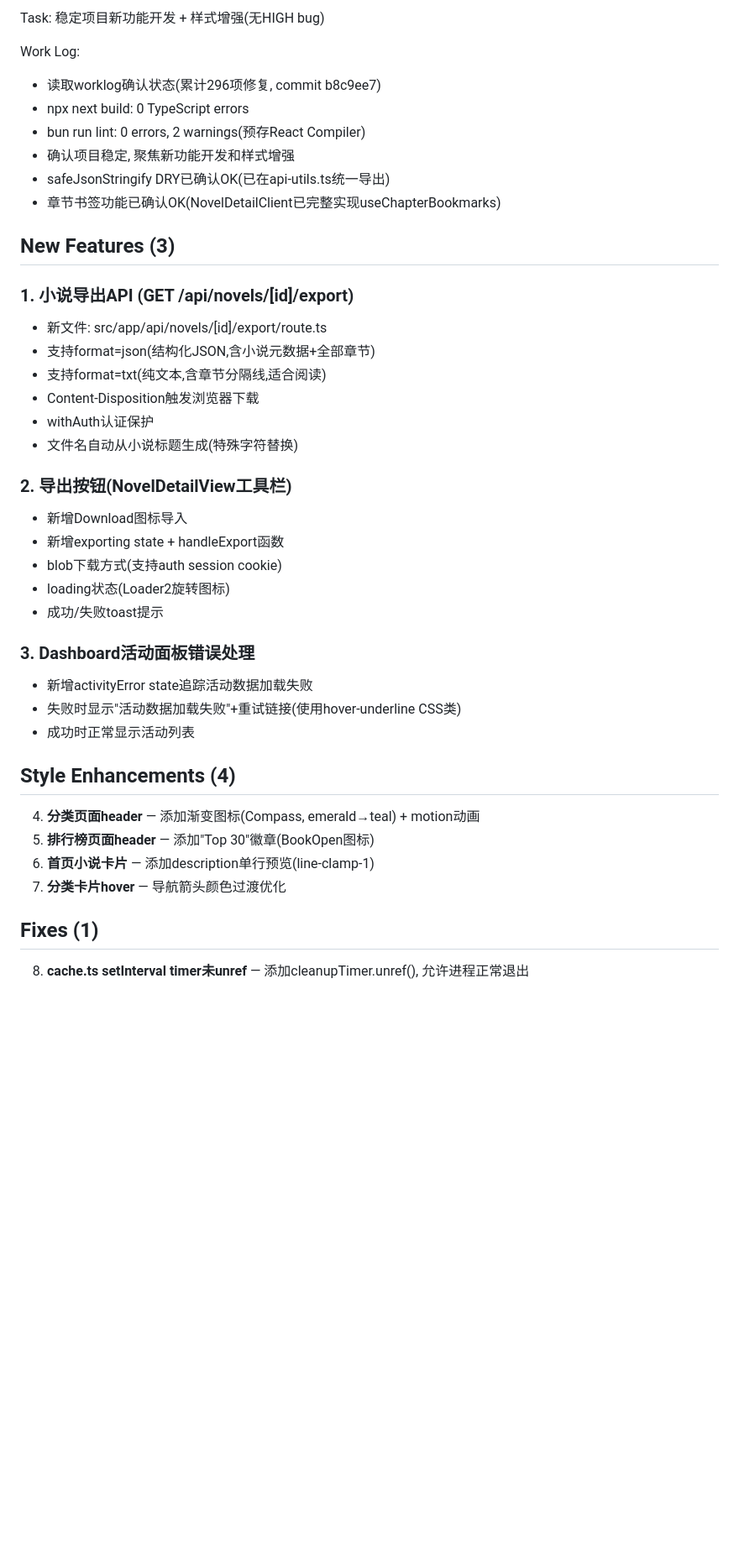
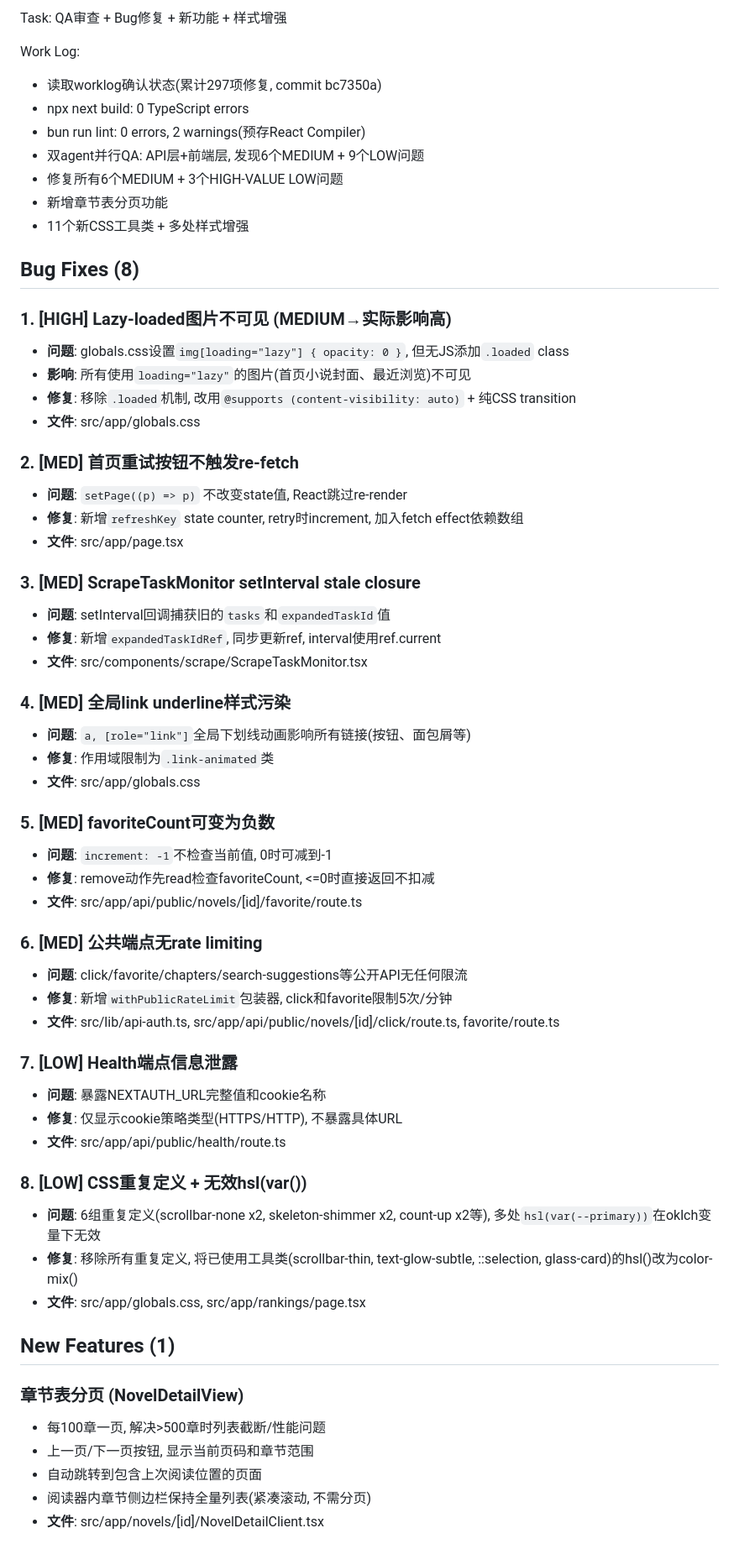
Before and after one commit to u4399com-beep/novel-admin-1.0.0, a Markdown page: worklog.md, the part around one of its changes. Shown at 84% size. GitHub-like rendering; blank space fills up the shorter version.

```diff
--- a/worklog.md
+++ b/worklog.md
@@ -7,41 +7,64 @@ Timestamp: 2026-08-03T06:17:00+08:00
 
-Task: 稳定项目新功能开发 + 样式增强(无HIGH bug)
+Task: QA审查 + Bug修复 + 新功能 + 样式增强
 
 Work Log:
-- 读取worklog确认状态(累计296项修复, commit b8c9ee7)
+- 读取worklog确认状态(累计297项修复, commit bc7350a)
 - npx next build: 0 TypeScript errors
 - bun run lint: 0 errors, 2 warnings(预存React Compiler)
-- 确认项目稳定, 聚焦新功能开发和样式增强
-- safeJsonStringify DRY已确认OK(已在api-utils.ts统一导出)
-- 章节书签功能已确认OK(NovelDetailClient已完整实现useChapterBookmarks)
+- 双agent并行QA: API层+前端层, 发现6个MEDIUM + 9个LOW问题
+- 修复所有6个MEDIUM + 3个HIGH-VALUE LOW问题
+- 新增章节表分页功能
+- 11个新CSS工具类 + 多处样式增强
 
-## New Features (3)
+## Bug Fixes (8)
 
-### 1. 小说导出API (GET /api/novels/[id]/export)
-- 新文件: src/app/api/novels/[id]/export/route.ts
-- 支持format=json(结构化JSON,含小说元数据+全部章节)
-- 支持format=txt(纯文本,含章节分隔线,适合阅读)
-- Content-Disposition触发浏览器下载
-- withAuth认证保护
-- 文件名自动从小说标题生成(特殊字符替换)
+### 1. [HIGH] Lazy-loaded图片不可见 (MEDIUM→实际影响高)
+- **问题**: globals.css设置`img[loading="lazy"] { opacity: 0 }`, 但无JS添加`.loaded` class
+- **影响**: 所有使用`loading="lazy"`的图片(首页小说封面、最近浏览)不可见
+- **修复**: 移除`.loaded`机制, 改用`@supports (content-visibility: auto)` + 纯CSS transition
+- **文件**: src/app/globals.css
 
-### 2. 导出按钮(NovelDetailView工具栏)
-- 新增Download图标导入
-- 新增exporting state + handleExport函数
-- blob下载方式(支持auth session cookie)
-- loading状态(Loader2旋转图标)
-- 成功/失败toast提示
+### 2. [MED] 首页重试按钮不触发re-fetch
+- **问题**: `setPage((p) => p)` 不改变state值, React跳过re-render
+- **修复**: 新增`refreshKey` state counter, retry时increment, 加入fetch effect依赖数组
+- **文件**: src/app/page.tsx
 
-### 3. Dashboard活动面板错误处理
-- 新增activityError state追踪活动数据加载失败
-- 失败时显示"活动数据加载失败"+重试链接(使用hover-underline CSS类)
-- 成功时正常显示活动列表
+### 3. [MED] ScrapeTaskMonitor setInterval stale closure
+- **问题**: setInterval回调捕获旧的`tasks`和`expandedTaskId`值
+- **修复**: 新增`expandedTaskIdRef`, 同步更新ref, interval使用ref.current
+- **文件**: src/components/scrape/ScrapeTaskMonitor.tsx
 
-## Style Enhancements (4)
-4. **分类页面header** — 添加渐变图标(Compass, emerald→teal) + motion动画
-5. **排行榜页面header** — 添加"Top 30"徽章(BookOpen图标)
-6. **首页小说卡片** — 添加description单行预览(line-clamp-1)
-7. **分类卡片hover** — 导航箭头颜色过渡优化
+### 4. [MED] 全局link underline样式污染
+- **问题**: `a, [role="link"]`全局下划线动画影响所有链接(按钮、面包屑等)
+- **修复**: 作用域限制为`.link-animated`类
+- **文件**: src/app/globals.css
 
-## Fixes (1)
-8. **cache.ts setInterval timer未unref** — 添加cleanupTimer.unref(), 允许进程正常退出
+### 5. [MED] favoriteCount可变为负数
+- **问题**: `increment: -1`不检查当前值, 0时可减到-1
+- **修复**: remove动作先read检查favoriteCount, <=0时直接返回不扣减
+- **文件**: src/app/api/public/novels/[id]/favorite/route.ts
+
+### 6. [MED] 公共端点无rate limiting
+- **问题**: click/favorite/chapters/search-suggestions等公开API无任何限流
+- **修复**: 新增`withPublicRateLimit`包装器, click和favorite限制5次/分钟
+- **文件**: src/lib/api-auth.ts, src/app/api/public/novels/[id]/click/route.ts, favorite/route.ts
+
+### 7. [LOW] Health端点信息泄露
+- **问题**: 暴露NEXTAUTH_URL完整值和cookie名称
+- **修复**: 仅显示cookie策略类型(HTTPS/HTTP), 不暴露具体URL
+- **文件**: src/app/api/public/health/route.ts
+
+### 8. [LOW] CSS重复定义 + 无效hsl(var())
+- **问题**: 6组重复定义(scrollbar-none x2, skeleton-shimmer x2, count-up x2等), 多处`hsl(var(--primary))`在oklch变量下无效
+- **修复**: 移除所有重复定义, 将已使用工具类(scrollbar-thin, text-glow-subtle, ::selection, glass-card)的hsl()改为color-mix()
+- **文件**: src/app/globals.css, src/app/rankings/page.tsx
+
+## New Features (1)
+
+### 章节表分页 (NovelDetailView)
+- 每100章一页, 解决>500章时列表截断/性能问题
+- 上一页/下一页按钮, 显示当前页码和章节范围
+- 自动跳转到包含上次阅读位置的页面
+- 阅读器内章节侧边栏保持全量列表(紧凑滚动, 不需分页)
+- **文件**: src/app/novels/[id]/NovelDetailClient.tsx
+
```
Also changed, not shown: other parts of worklog.md (+50 -27 lines).
